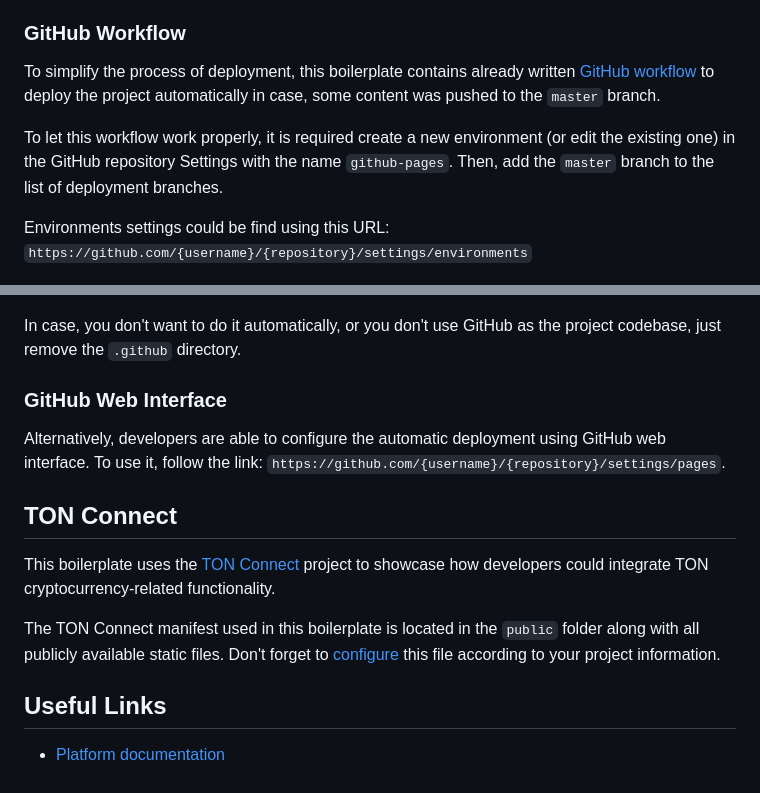
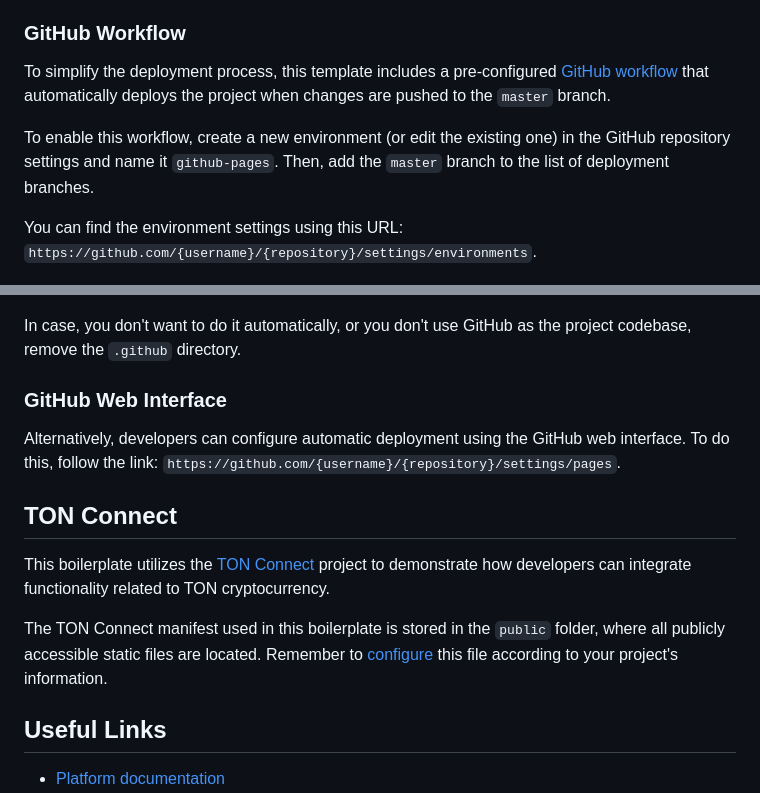
Before and after one commit to 0xalpha0123/telegram-casino-game-mini-app, a Markdown page: README.md, 2 parts joined by grey strips. GitHub-like rendering.

Commit message:
Proofread README

```diff
--- a/README.md
+++ b/README.md
@@ -209,36 +209,36 @@ https://telegram-mini-apps.github.io/is-awesome
 
 ### GitHub Workflow
 
-To simplify the process of deployment, this boilerplate contains already
-written [GitHub workflow](.github/workflows/github-pages-deploy.yml) to deploy the project
-automatically in case, some content was pushed to the `master` branch.
+To simplify the deployment process, this template includes a
+pre-configured [GitHub workflow](.github/workflows/github-pages-deploy.yml) that automatically
+deploys the project when changes are pushed to the `master` branch.
 
-To let this workflow work properly, it is required create a new environment (or edit the existing
-one) in the GitHub repository Settings with the name `github-pages`. Then, add the `master` branch
-to the list of deployment branches.
+To enable this workflow, create a new environment (or edit the existing one) in the GitHub
+repository settings and name it `github-pages`. Then, add the `master` branch to the list of
+deployment branches.
 
-Environments settings could be find using this
-URL: `https://github.com/{username}/{repository}/settings/environments`
+You can find the environment settings using this
+URL: `https://github.com/{username}/{repository}/settings/environments`.
 
 ![img.png](.github/deployment-branches.png)
 
 In case, you don't want to do it automatically, or you don't use GitHub as the project codebase,
-just remove the `.github` directory.
+remove the `.github` directory.
 
 ### GitHub Web Interface
 
-Alternatively, developers are able to configure the automatic deployment using GitHub web interface.
-To use it, follow the link: `https://github.com/{username}/{repository}/settings/pages`.
+Alternatively, developers can configure automatic deployment using the GitHub web interface. To do
+this, follow the link: `https://github.com/{username}/{repository}/settings/pages`.
 
 ## TON Connect
 
-This boilerplate uses the [TON Connect](https://docs.ton.org/develop/dapps/ton-connect/overview)
-project to showcase how developers could integrate TON cryptocurrency-related functionality.
+This boilerplate utilizes the [TON Connect](https://docs.ton.org/develop/dapps/ton-connect/overview)
+project to demonstrate how developers can integrate functionality related to TON cryptocurrency.
 
-The TON Connect manifest used in this boilerplate is located in the `public` folder along with all
-publicly available static files. Don't forget
+The TON Connect manifest used in this boilerplate is stored in the `public` folder, where all
+publicly accessible static files are located. Remember
 to [configure](https://docs.ton.org/develop/dapps/ton-connect/manifest) this file according to your
-project information.
+project's information.
 
 ## Useful Links
 
```
